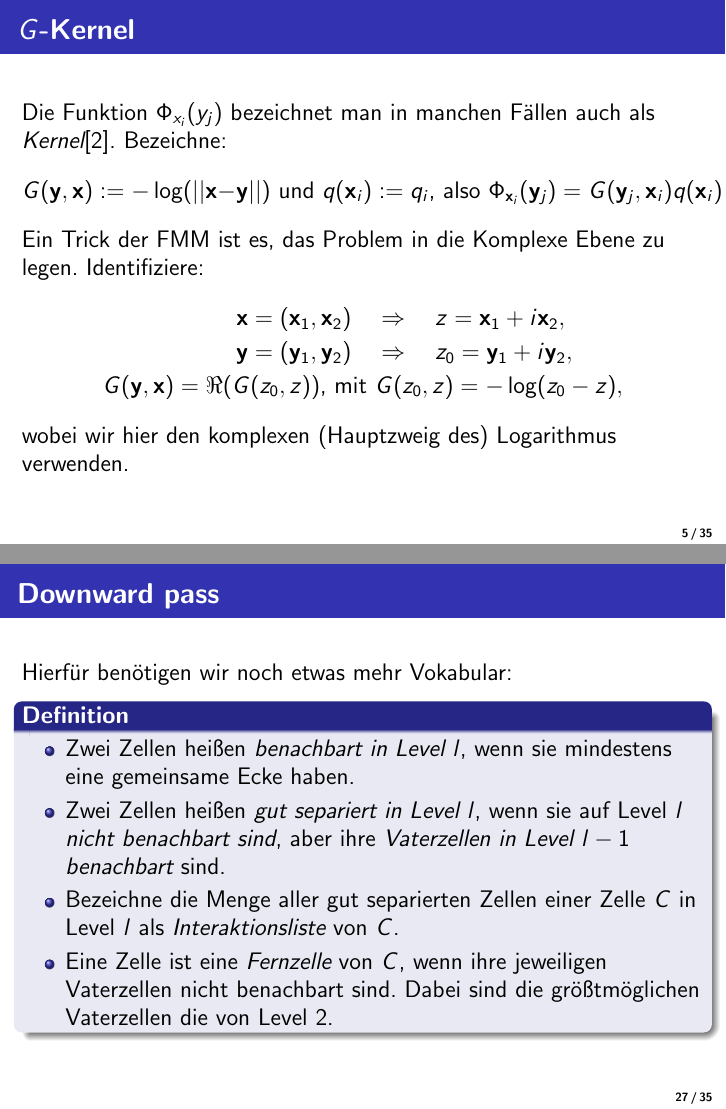
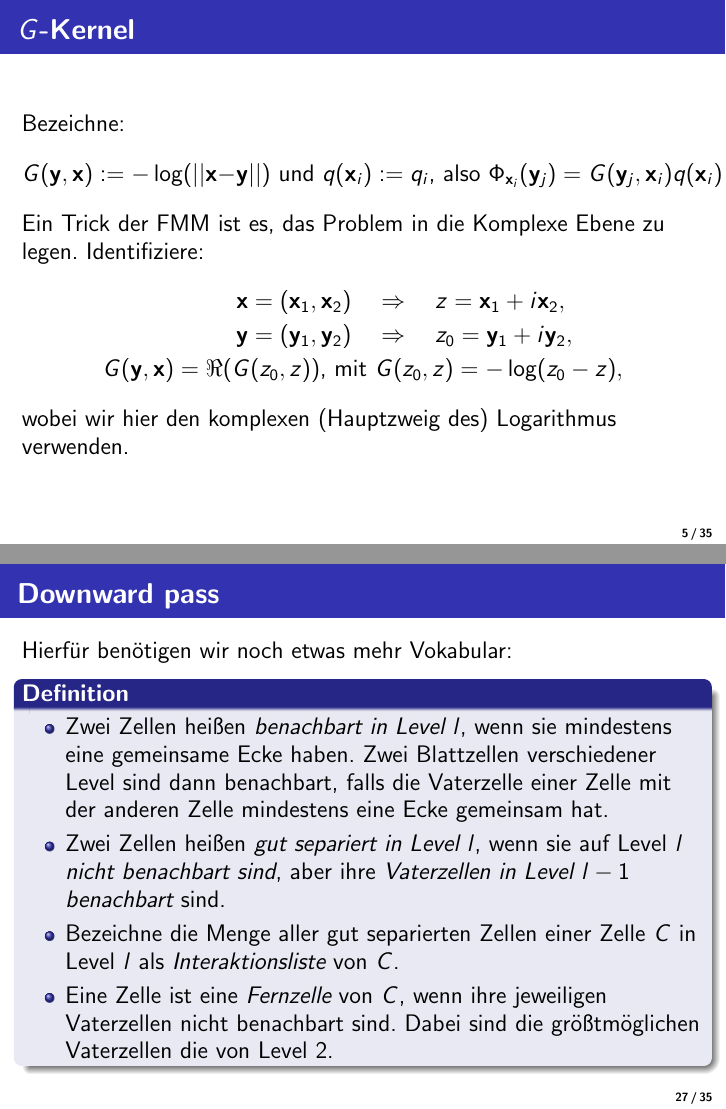
Before and after one commit to euklid/BachelorThesis, LaTeX slides (FirstPresentation/FirstPresentation.tex): pages 5 and 27 of 35, joined at a grey line. Compiled offline with pdfLaTeX.

Commit message:
Smaller corrections

```diff
--- a/FirstPresentation/FirstPresentation.tex
+++ b/FirstPresentation/FirstPresentation.tex
@@ -72,7 +72,7 @@ Also insgesamt $O(mn)$ Summationen für alle Potentiale. Insbesondere $O(m^2)$,
 \section{Fast Multipole Method für Potentiale}
 \frame{
 \frametitle{$G$-Kernel}
-Die Funktion $\Phi_{x_i}(y_j)$ bezeichnet man in manchen Fällen auch als \emph{Kernel}\cite{FMBEM}. Bezeichne:
+Bezeichne:
 \begin{equation}\nonumber
 G(\mathbf{y},\mathbf{x}) := -\log(||\mathbf{x}-\mathbf{y}||)\text{ und }q(\mathbf{x}_i):=q_i\text{, also }\Phi_{\mathbf{x}_i}(\mathbf{y}_j)=G(\mathbf{y}_j,\mathbf{x}_i)q(\mathbf{x}_i)
 \end{equation}
@@ -349,7 +349,7 @@ Berechnung aller Momente aller Zellenzentren von Level $\geq 2$ mit $p$ Termen,
 Hierfür benötigen wir noch etwas mehr Vokabular:
 \begin{Definition}
 \begin{itemize}
-\item Zwei Zellen heißen \emph{benachbart in Level $l$}, wenn sie mindestens eine gemeinsame Ecke haben.
+\item Zwei Zellen heißen \emph{benachbart in Level $l$}, wenn sie mindestens eine gemeinsame Ecke haben. Zwei Blattzellen verschiedener Level sind dann benachbart, falls die Vaterzelle einer Zelle mit der anderen Zelle mindestens eine Ecke gemeinsam hat.
 \item Zwei Zellen heißen \emph{gut separiert in Level $l$}, wenn sie auf Level $l$ \emph{nicht benachbart sind}, aber ihre \emph{Vaterzellen in Level $l-1$ benachbart} sind.
 \item Bezeichne die Menge aller gut separierten Zellen einer Zelle $C$ in Level $l$ als \emph{Interaktionsliste} von $C$.
 \item Eine Zelle ist eine \emph{Fernzelle} von $C$, wenn ihre jeweiligen Vaterzellen nicht benachbart sind. Dabei sind die größtmöglichen Vaterzellen die von Level $2$.
```
Also changed, not shown: FirstPresentation/FirstPresentation.pdf.
